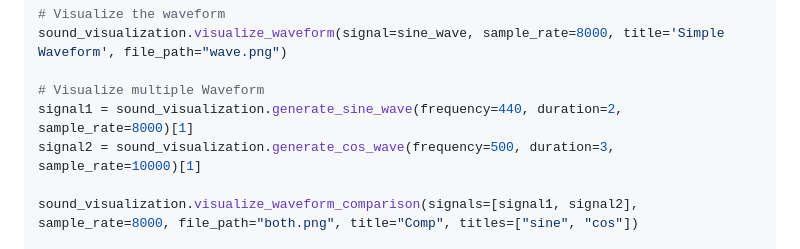
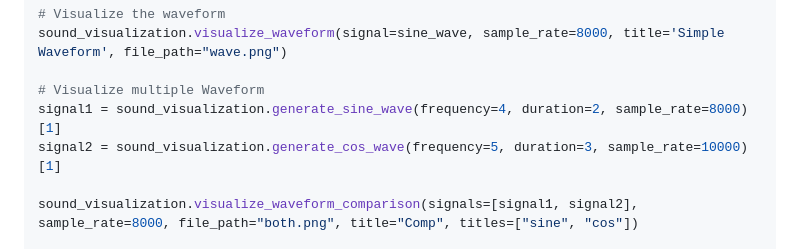
Before and after one commit to Anschoudary/datai, a Markdown page: README.md, the part around the change. Rendered like a GitHub page.

```diff
--- a/README.md
+++ b/README.md
@@ -317,8 +317,8 @@ time, sine_wave = sound_visualization.generate_sine_wave(frequency=440, duration
 sound_visualization.visualize_waveform(signal=sine_wave, sample_rate=8000, title='Simple Waveform', file_path="wave.png")
 
 # Visualize multiple Waveform
-signal1 = sound_visualization.generate_sine_wave(frequency=440, duration=2, sample_rate=8000)[1]
-signal2 = sound_visualization.generate_cos_wave(frequency=500, duration=3, sample_rate=10000)[1]
+signal1 = sound_visualization.generate_sine_wave(frequency=4, duration=2, sample_rate=8000)[1]
+signal2 = sound_visualization.generate_cos_wave(frequency=5, duration=3, sample_rate=10000)[1]
 
 sound_visualization.visualize_waveform_comparison(signals=[signal1, signal2], sample_rate=8000, file_path="both.png", title="Comp", titles=["sine", "cos"])
 
```
